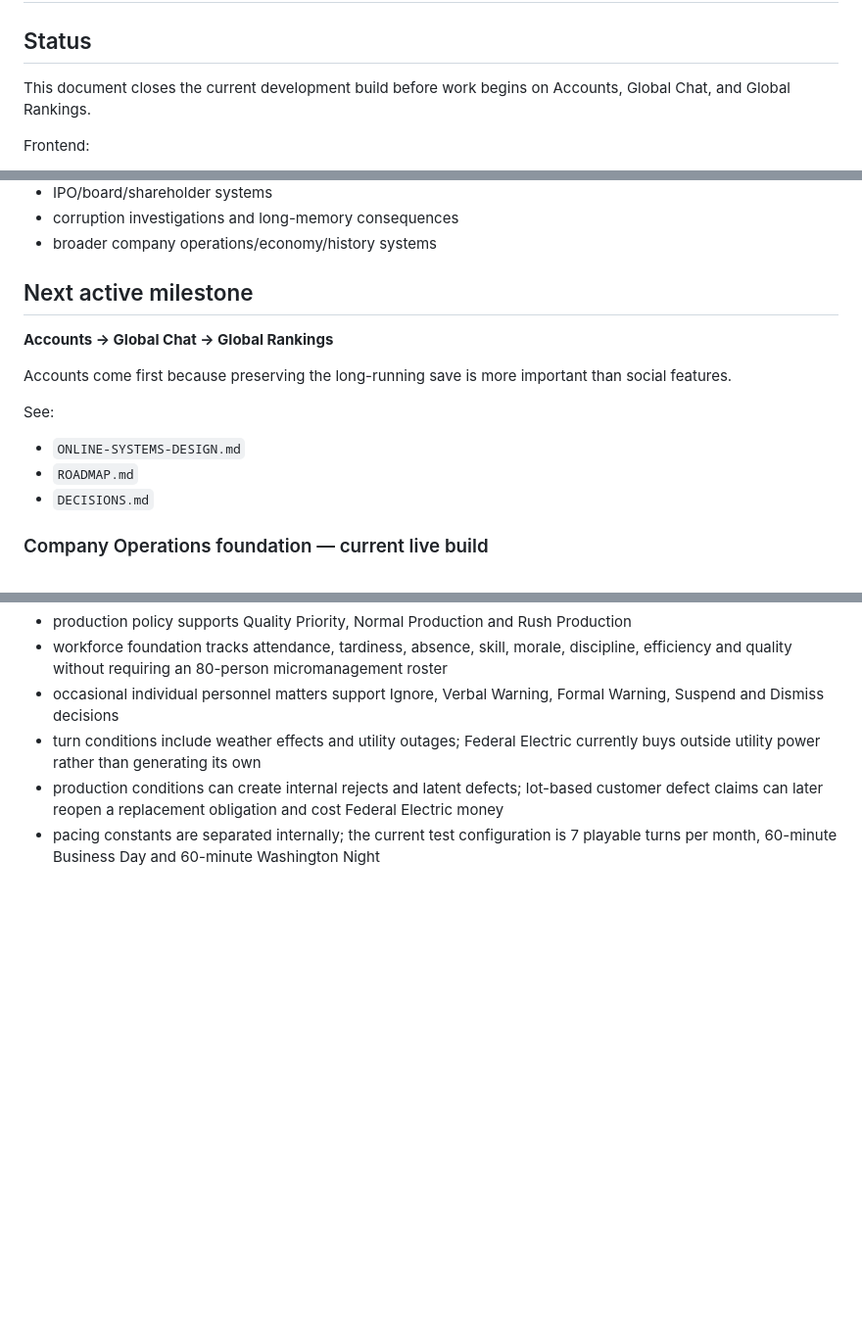
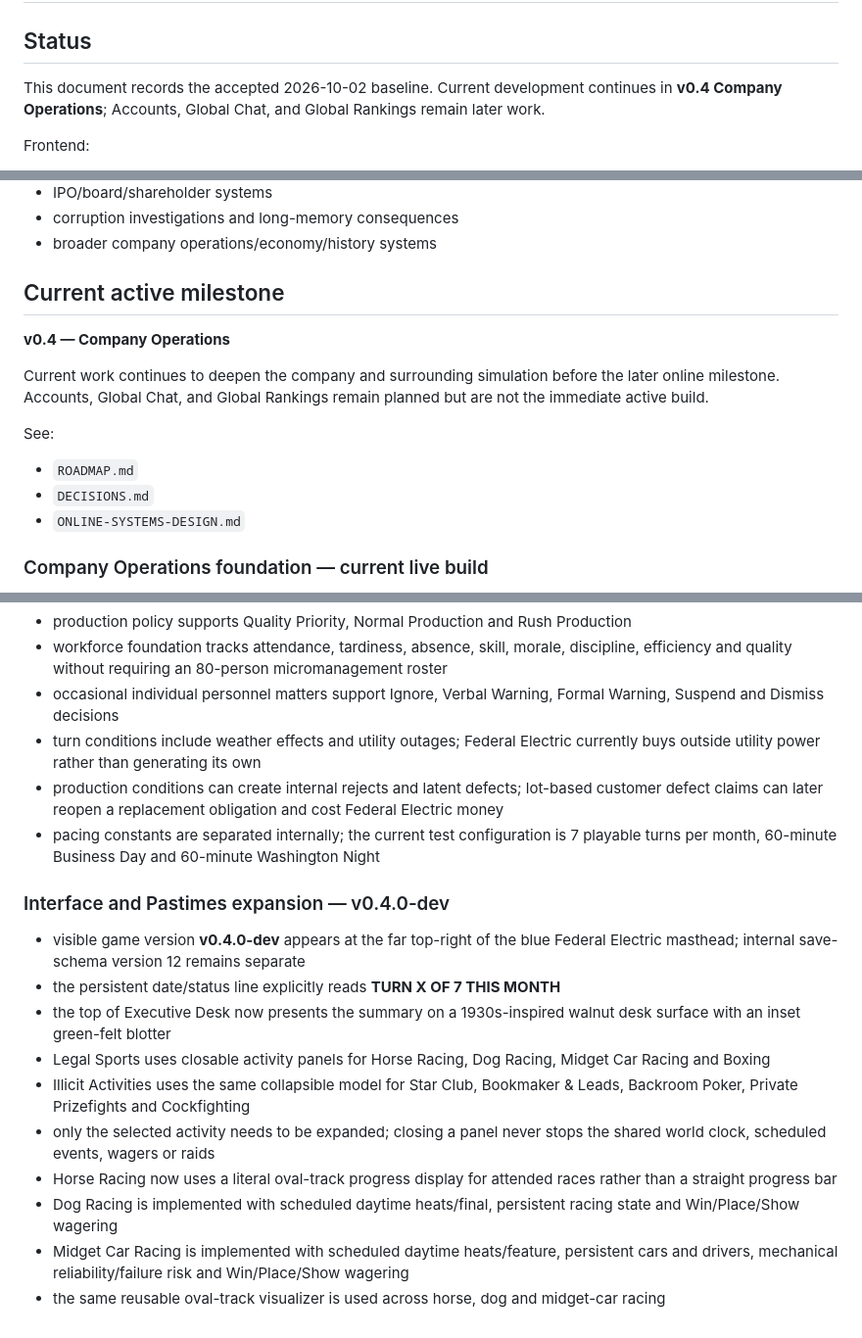
Before and after one commit to dereksparks1982/continentalelectric, a Markdown page: BUILD-SNAPSHOT-2026-10-02.md, 3 parts joined by grey strips. Shown at 98% size. Rendered like a GitHub page; blank space fills up the shorter version.

```diff
--- a/BUILD-SNAPSHOT-2026-10-02.md
+++ b/BUILD-SNAPSHOT-2026-10-02.md
@@ -2,7 +2,7 @@
 
 ## Status
 
-This document closes the current development build before work begins on Accounts, Global Chat, and Global Rankings.
+This document records the accepted 2026-10-02 baseline. Current development continues in **v0.4 Company Operations**; Accounts, Global Chat, and Global Rankings remain later work.
 
 Frontend:
 - GitHub Pages
@@ -136,16 +136,16 @@ Washington Night:
 - corruption investigations and long-memory consequences
 - broader company operations/economy/history systems
 
-## Next active milestone
+## Current active milestone
 
-**Accounts → Global Chat → Global Rankings**
+**v0.4 — Company Operations**
 
-Accounts come first because preserving the long-running save is more important than social features.
+Current work continues to deepen the company and surrounding simulation before the later online milestone. Accounts, Global Chat, and Global Rankings remain planned but are not the immediate active build.
 
 See:
-- `ONLINE-SYSTEMS-DESIGN.md`
 - `ROADMAP.md`
 - `DECISIONS.md`
+- `ONLINE-SYSTEMS-DESIGN.md`
 
 
 ### Company Operations foundation — current live build
@@ -163,3 +163,17 @@ See:
 - turn conditions include weather effects and utility outages; Federal Electric currently buys outside utility power rather than generating its own
 - production conditions can create internal rejects and latent defects; lot-based customer defect claims can later reopen a replacement obligation and cost Federal Electric money
 - pacing constants are separated internally; the current test configuration is 7 playable turns per month, 60-minute Business Day and 60-minute Washington Night
+
+
+### Interface and Pastimes expansion — v0.4.0-dev
+
+- visible game version **v0.4.0-dev** appears at the far top-right of the blue Federal Electric masthead; internal save-schema version 12 remains separate
+- the persistent date/status line explicitly reads **TURN X OF 7 THIS MONTH**
+- the top of Executive Desk now presents the summary on a 1930s-inspired walnut desk surface with an inset green-felt blotter
+- Legal Sports uses closable activity panels for Horse Racing, Dog Racing, Midget Car Racing and Boxing
+- Illicit Activities uses the same collapsible model for Star Club, Bookmaker & Leads, Backroom Poker, Private Prizefights and Cockfighting
+- only the selected activity needs to be expanded; closing a panel never stops the shared world clock, scheduled events, wagers or raids
+- Horse Racing now uses a literal oval-track progress display for attended races rather than a straight progress bar
+- Dog Racing is implemented with scheduled daytime heats/final, persistent racing state and Win/Place/Show wagering
+- Midget Car Racing is implemented with scheduled daytime heats/feature, persistent cars and drivers, mechanical reliability/failure risk and Win/Place/Show wagering
+- the same reusable oval-track visualizer is used across horse, dog and midget-car racing
```
Also changed, not shown: README.md (+15 -5 lines), ROADMAP.md (+7 -2 lines).
